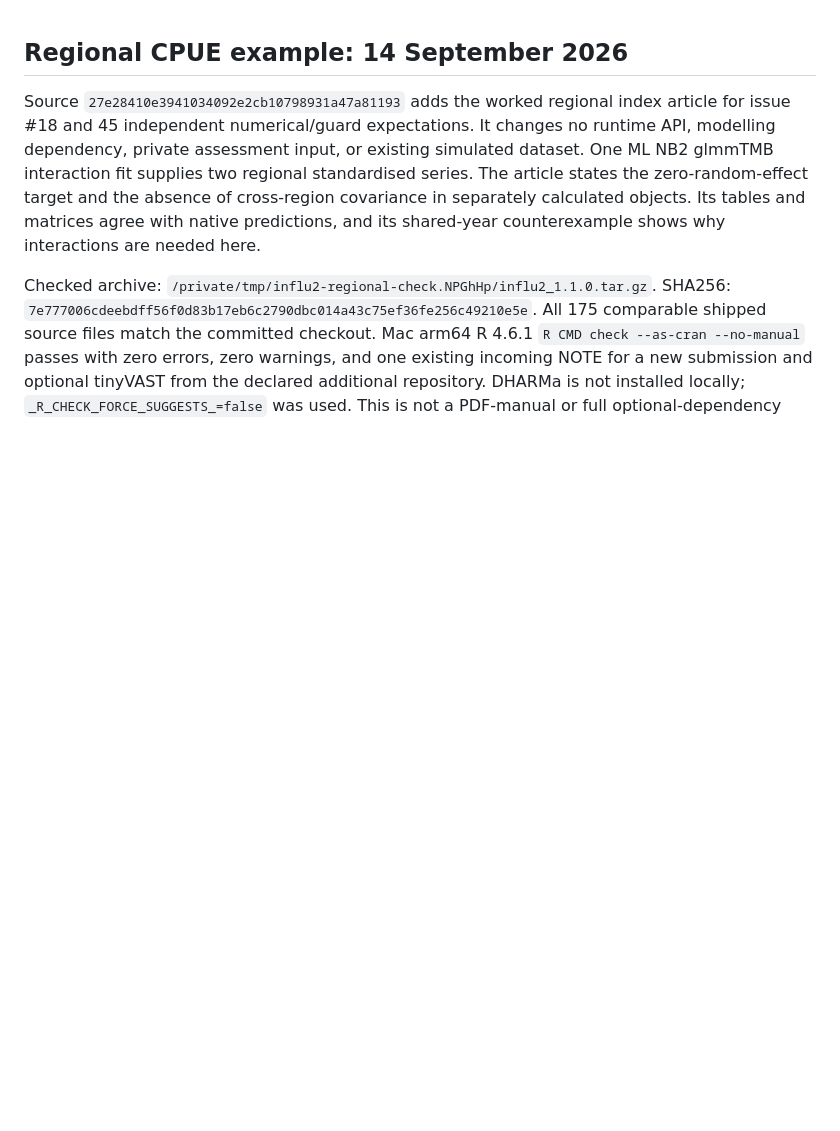
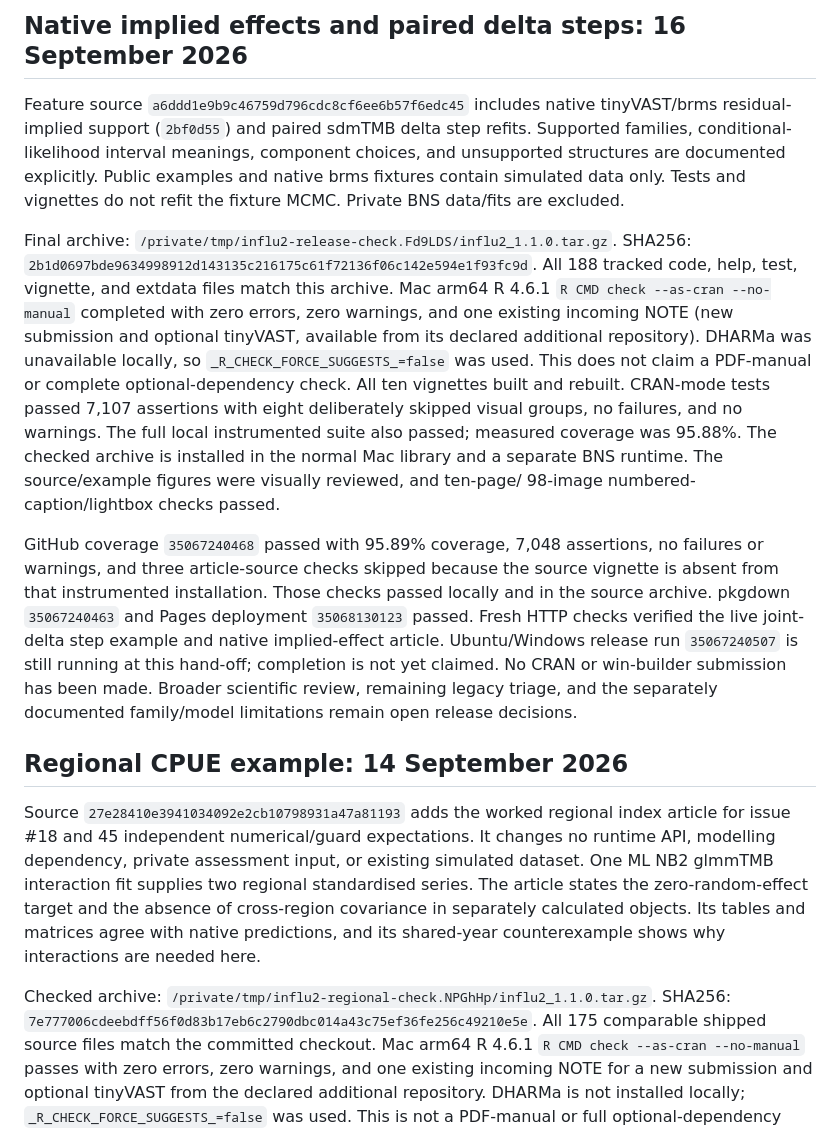
Before and after one commit to quantifish/influ2, a Markdown page: cran-comments.md, the part around the change. GitHub-like rendering; blank space fills up the shorter version.

Commit message:
Record native diagnostics and BNS step validation [skip ci]

```diff
--- a/cran-comments.md
+++ b/cran-comments.md
@@ -1,3 +1,38 @@
+## Native implied effects and paired delta steps: 16 September 2026
+
+Feature source `a6ddd1e9b9c46759d796cdc8cf6ee6b57f6edc45` includes native
+tinyVAST/brms residual-implied support (`2bf0d55`) and paired sdmTMB delta
+step refits. Supported families, conditional-likelihood interval meanings,
+component choices, and unsupported structures are documented explicitly.
+Public examples and native brms fixtures contain simulated data only. Tests
+and vignettes do not refit the fixture MCMC. Private BNS data/fits are excluded.
+
+Final archive: `/private/tmp/influ2-release-check.Fd9LDS/influ2_1.1.0.tar.gz`.
+SHA256: `2b1d0697bde9634998912d143135c216175c61f72136f06c142e594e1f93fc9d`.
+All 188 tracked code, help, test, vignette, and extdata files match this archive.
+Mac arm64 R 4.6.1 `R CMD check --as-cran --no-manual` completed with zero
+errors, zero warnings, and one existing incoming NOTE (new submission and
+optional tinyVAST, available from its declared additional repository).
+DHARMa was unavailable locally, so `_R_CHECK_FORCE_SUGGESTS_=false` was used.
+This does not claim a PDF-manual or complete optional-dependency check.
+All ten vignettes built and rebuilt. CRAN-mode tests passed 7,107 assertions
+with eight deliberately skipped visual groups, no failures, and no warnings.
+The full local instrumented suite also passed; measured coverage was 95.88%.
+The checked archive is installed in the normal Mac library and a separate BNS
+runtime. The source/example figures were visually reviewed, and ten-page/
+98-image numbered-caption/lightbox checks passed.
+
+GitHub coverage `35067240468` passed with 95.89% coverage, 7,048 assertions,
+no failures or warnings, and three article-source checks skipped because the
+source vignette is absent from that instrumented installation. Those checks
+passed locally and in the source archive. pkgdown `35067240463` and Pages
+deployment `35068130123` passed. Fresh HTTP checks verified the live joint-delta
+step example and native implied-effect article. Ubuntu/Windows release run
+`35067240507` is still running at this hand-off; completion is not yet claimed.
+No CRAN or win-builder submission has been made. Broader scientific
+review, remaining legacy triage, and the separately documented family/model
+limitations remain open release decisions.
+
 ## Regional CPUE example: 14 September 2026
 
 Source `27e28410e3941034092e2cb10798931a47a81193` adds the worked regional
```
Also changed, not shown: tools/release-review.md (+24 -0 lines).
